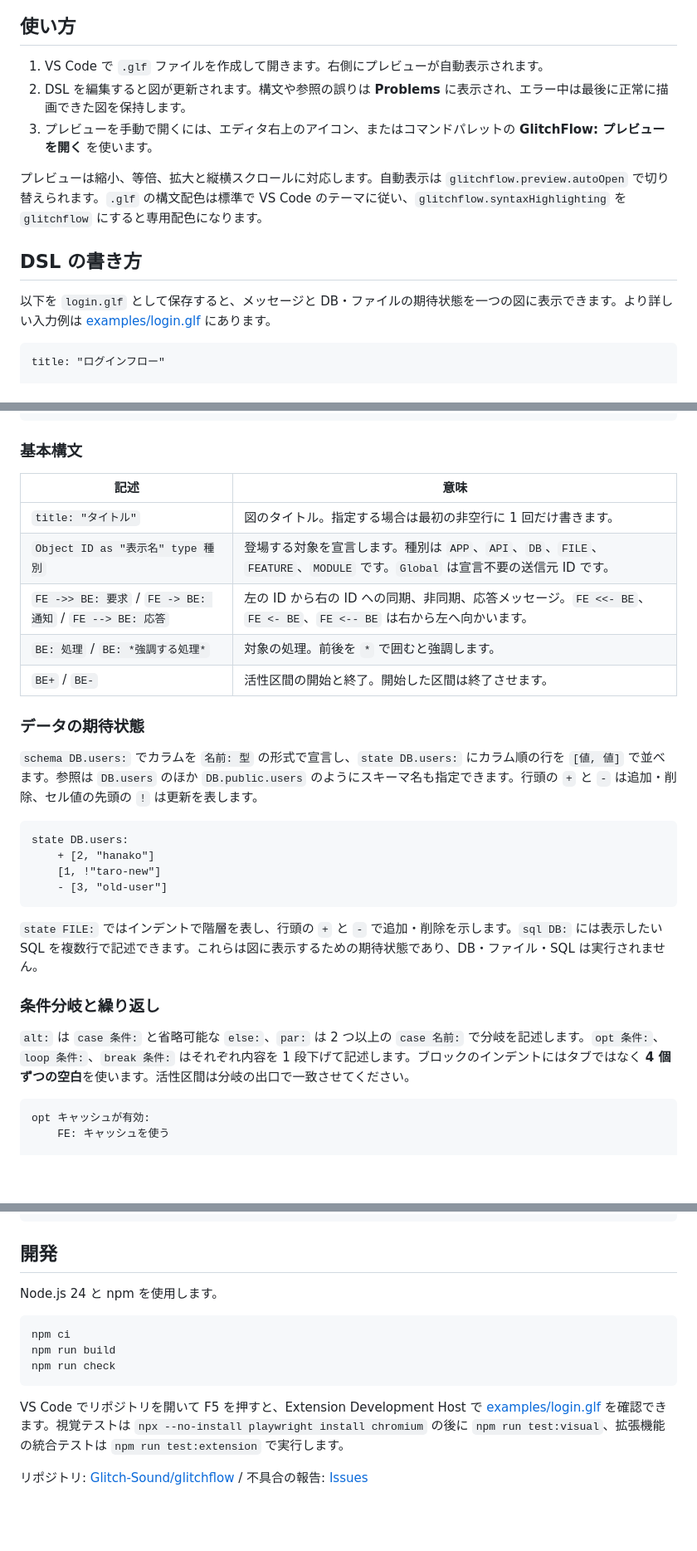
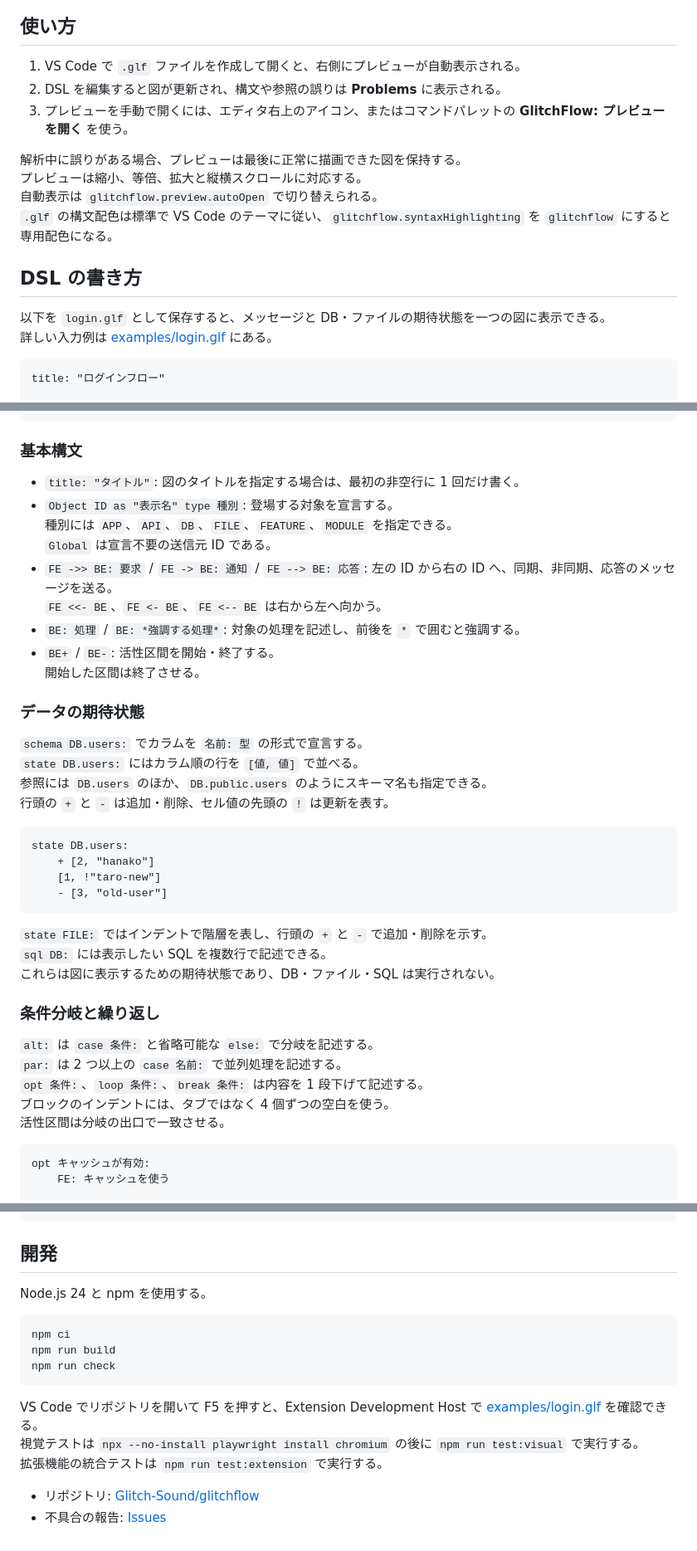
Before and after one commit to Glitch-Sound/GlitchFlow, a Markdown page: README.md, 3 parts joined by grey strips. Shown at 83% size. Drawn GitHub-style; blank space fills up the shorter version.

Commit message:
docs: Update README for clarity and consistency in language

````diff
--- a/README.md
+++ b/README.md
@@ -8,15 +10,19 @@ GlitchFlow は、処理の流れ（Flow）とデータの期待状態（State）
 
 ## 使い方
 
-1. VS Code で `.glf` ファイルを作成して開きます。右側にプレビューが自動表示されます。
-2. DSL を編集すると図が更新されます。構文や参照の誤りは **Problems** に表示され、エラー中は最後に正常に描画できた図を保持します。
-3. プレビューを手動で開くには、エディタ右上のアイコン、またはコマンドパレットの **GlitchFlow: プレビューを開く** を使います。
+1. VS Code で `.glf` ファイルを作成して開くと、右側にプレビューが自動表示される。
+2. DSL を編集すると図が更新され、構文や参照の誤りは **Problems** に表示される。
+3. プレビューを手動で開くには、エディタ右上のアイコン、またはコマンドパレットの **GlitchFlow: プレビューを開く** を使う。
 
-プレビューは縮小、等倍、拡大と縦横スクロールに対応します。自動表示は `glitchflow.preview.autoOpen` で切り替えられます。`.glf` の構文配色は標準で VS Code のテーマに従い、`glitchflow.syntaxHighlighting` を `glitchflow` にすると専用配色になります。
+解析中に誤りがある場合、プレビューは最後に正常に描画できた図を保持する。\
+プレビューは縮小、等倍、拡大と縦横スクロールに対応する。\
+自動表示は `glitchflow.preview.autoOpen` で切り替えられる。\
+`.glf` の構文配色は標準で VS Code のテーマに従い、`glitchflow.syntaxHighlighting` を `glitchflow` にすると専用配色になる。
 
 ## DSL の書き方
 
-以下を `login.glf` として保存すると、メッセージと DB・ファイルの期待状態を一つの図に表示できます。より詳しい入力例は [examples/login.glf](examples/login.glf) にあります。
+以下を `login.glf` として保存すると、メッセージと DB・ファイルの期待状態を一つの図に表示できる。\
+詳しい入力例は [examples/login.glf](examples/login.glf) にある。
 
 ```glf
 title: "ログインフロー"
@@ -53,17 +59,22 @@ state FILE:
 
 ### 基本構文
 
-| 記述 | 意味 |
-| --- | --- |
-| `title: "タイトル"` | 図のタイトル。指定する場合は最初の非空行に 1 回だけ書きます。 |
-| `Object ID as "表示名" type 種別` | 登場する対象を宣言します。種別は `APP`、`API`、`DB`、`FILE`、`FEATURE`、`MODULE` です。`Global` は宣言不要の送信元 ID です。 |
-| `FE ->> BE: 要求` / `FE -> BE: 通知` / `FE --> BE: 応答` | 左の ID から右の ID への同期、非同期、応答メッセージ。`FE <<- BE`、`FE <- BE`、`FE <-- BE` は右から左へ向かいます。 |
-| `BE: 処理` / `BE: *強調する処理*` | 対象の処理。前後を `*` で囲むと強調します。 |
-| `BE+` / `BE-` | 活性区間の開始と終了。開始した区間は終了させます。 |
+- `title: "タイトル"`: 図のタイトルを指定する場合は、最初の非空行に 1 回だけ書く。
+- `Object ID as "表示名" type 種別`: 登場する対象を宣言する。\
+  種別には `APP`、`API`、`DB`、`FILE`、`FEATURE`、`MODULE` を指定できる。\
+  `Global` は宣言不要の送信元 ID である。
+- `FE ->> BE: 要求` / `FE -> BE: 通知` / `FE --> BE: 応答`: 左の ID から右の ID へ、同期、非同期、応答のメッセージを送る。\
+  `FE <<- BE`、`FE <- BE`、`FE <-- BE` は右から左へ向かう。
+- `BE: 処理` / `BE: *強調する処理*`: 対象の処理を記述し、前後を `*` で囲むと強調する。
+- `BE+` / `BE-`: 活性区間を開始・終了する。\
+  開始した区間は終了させる。
 
 ### データの期待状態
 
-`schema DB.users:` でカラムを `名前: 型` の形式で宣言し、`state DB.users:` にカラム順の行を `[値, 値]` で並べます。参照は `DB.users` のほか `DB.public.users` のようにスキーマ名も指定できます。行頭の `+` と `-` は追加・削除、セル値の先頭の `!` は更新を表します。
+`schema DB.users:` でカラムを `名前: 型` の形式で宣言する。\
+`state DB.users:` にはカラム順の行を `[値, 値]` で並べる。\
+参照には `DB.users` のほか、`DB.public.users` のようにスキーマ名も指定できる。\
+行頭の `+` と `-` は追加・削除、セル値の先頭の `!` は更新を表す。
 
 ```glf
 state DB.users:
@@ -72,11 +83,17 @@ state DB.users:
     - [3, "old-user"]
 ```
 
-`state FILE:` ではインデントで階層を表し、行頭の `+` と `-` で追加・削除を示します。`sql DB:` には表示したい SQL を複数行で記述できます。これらは図に表示するための期待状態であり、DB・ファイル・SQL は実行されません。
+`state FILE:` ではインデントで階層を表し、行頭の `+` と `-` で追加・削除を示す。\
+`sql DB:` には表示したい SQL を複数行で記述できる。\
+これらは図に表示するための期待状態であり、DB・ファイル・SQL は実行されない。
 
 ### 条件分岐と繰り返し
 
-`alt:` は `case 条件:` と省略可能な `else:`、`par:` は 2 つ以上の `case 名前:` で分岐を記述します。`opt 条件:`、`loop 条件:`、`break 条件:` はそれぞれ内容を 1 段下げて記述します。ブロックのインデントにはタブではなく **4 個ずつの空白**を使います。活性区間は分岐の出口で一致させてください。
+`alt:` は `case 条件:` と省略可能な `else:` で分岐を記述する。\
+`par:` は 2 つ以上の `case 名前:` で並列処理を記述する。\
+`opt 条件:`、`loop 条件:`、`break 条件:` は内容を 1 段下げて記述する。\
+ブロックのインデントには、タブではなく 4 個ずつの空白を使う。\
+活性区間は分岐の出口で一致させる。
 
 ```glf
 opt キャッシュが有効:
@@ -94,7 +111,7 @@ par:
 
 ## 開発
 
-Node.js 24 と npm を使用します。
+Node.js 24 と npm を使用する。
 
 ```sh
 npm ci
@@ -102,6 +119,9 @@ npm run build
 npm run check
 ```
 
-VS Code でリポジトリを開いて F5 を押すと、Extension Development Host で [examples/login.glf](examples/login.glf) を確認できます。視覚テストは `npx --no-install playwright install chromium` の後に `npm run test:visual`、拡張機能の統合テストは `npm run test:extension` で実行します。
+VS Code でリポジトリを開いて F5 を押すと、Extension Development Host で [examples/login.glf](examples/login.glf) を確認できる。\
+視覚テストは `npx --no-install playwright install chromium` の後に `npm run test:visual` で実行する。\
+拡張機能の統合テストは `npm run test:extension` で実行する。
 
-リポジトリ: [Glitch-Sound/glitchflow](https://github.com/Glitch-Sound/glitchflow) / 不具合の報告: [Issues](https://github.com/Glitch-Sound/glitchflow/issues)
+- リポジトリ: [Glitch-Sound/glitchflow](https://github.com/Glitch-Sound/glitchflow)
+- 不具合の報告: [Issues](https://github.com/Glitch-Sound/glitchflow/issues)
````
Also changed, not shown: other parts of README.md (+4 -2 lines).
